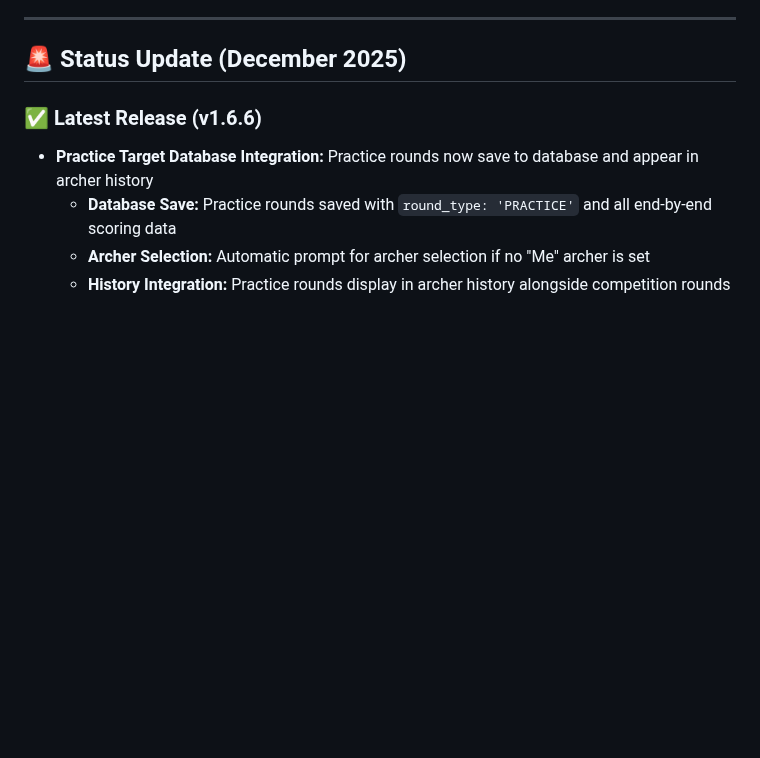
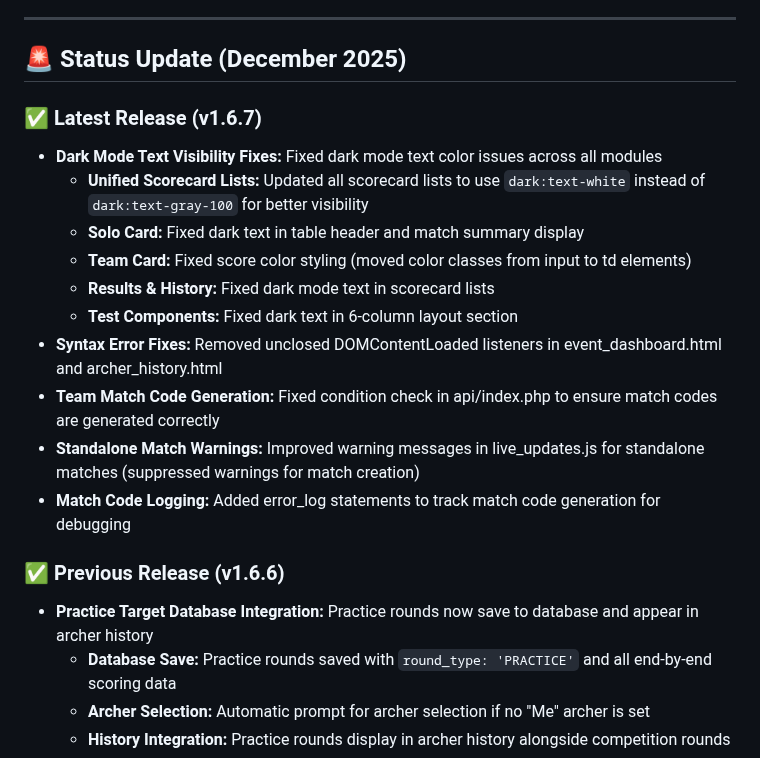
Before and after one commit to Tryentist-1/wdv, a Markdown page: 01-SESSION_QUICK_START.md, the part around the change. Rendered like a GitHub page; blank space fills up the shorter version.

Commit message:
docs: Update SESSION_QUICK_START.md with v1.6.7 release notes

```diff
--- a/01-SESSION_QUICK_START.md
+++ b/01-SESSION_QUICK_START.md
@@ -70,7 +70,20 @@
 
 ## 🚨 Status Update (December 2025)
 
-### ✅ Latest Release (v1.6.6)
+### ✅ Latest Release (v1.6.7)
+
+- **Dark Mode Text Visibility Fixes:** Fixed dark mode text color issues across all modules
+  - **Unified Scorecard Lists:** Updated all scorecard lists to use `dark:text-white` instead of `dark:text-gray-100` for better visibility
+  - **Solo Card:** Fixed dark text in table header and match summary display
+  - **Team Card:** Fixed score color styling (moved color classes from input to td elements)
+  - **Results & History:** Fixed dark mode text in scorecard lists
+  - **Test Components:** Fixed dark text in 6-column layout section
+- **Syntax Error Fixes:** Removed unclosed DOMContentLoaded listeners in event_dashboard.html and archer_history.html
+- **Team Match Code Generation:** Fixed condition check in api/index.php to ensure match codes are generated correctly
+- **Standalone Match Warnings:** Improved warning messages in live_updates.js for standalone matches (suppressed warnings for match creation)
+- **Match Code Logging:** Added error_log statements to track match code generation for debugging
+
+### ✅ Previous Release (v1.6.6)
 
 - **Practice Target Database Integration:** Practice rounds now save to database and appear in archer history
   - **Database Save:** Practice rounds saved with `round_type: 'PRACTICE'` and all end-by-end scoring data
```
